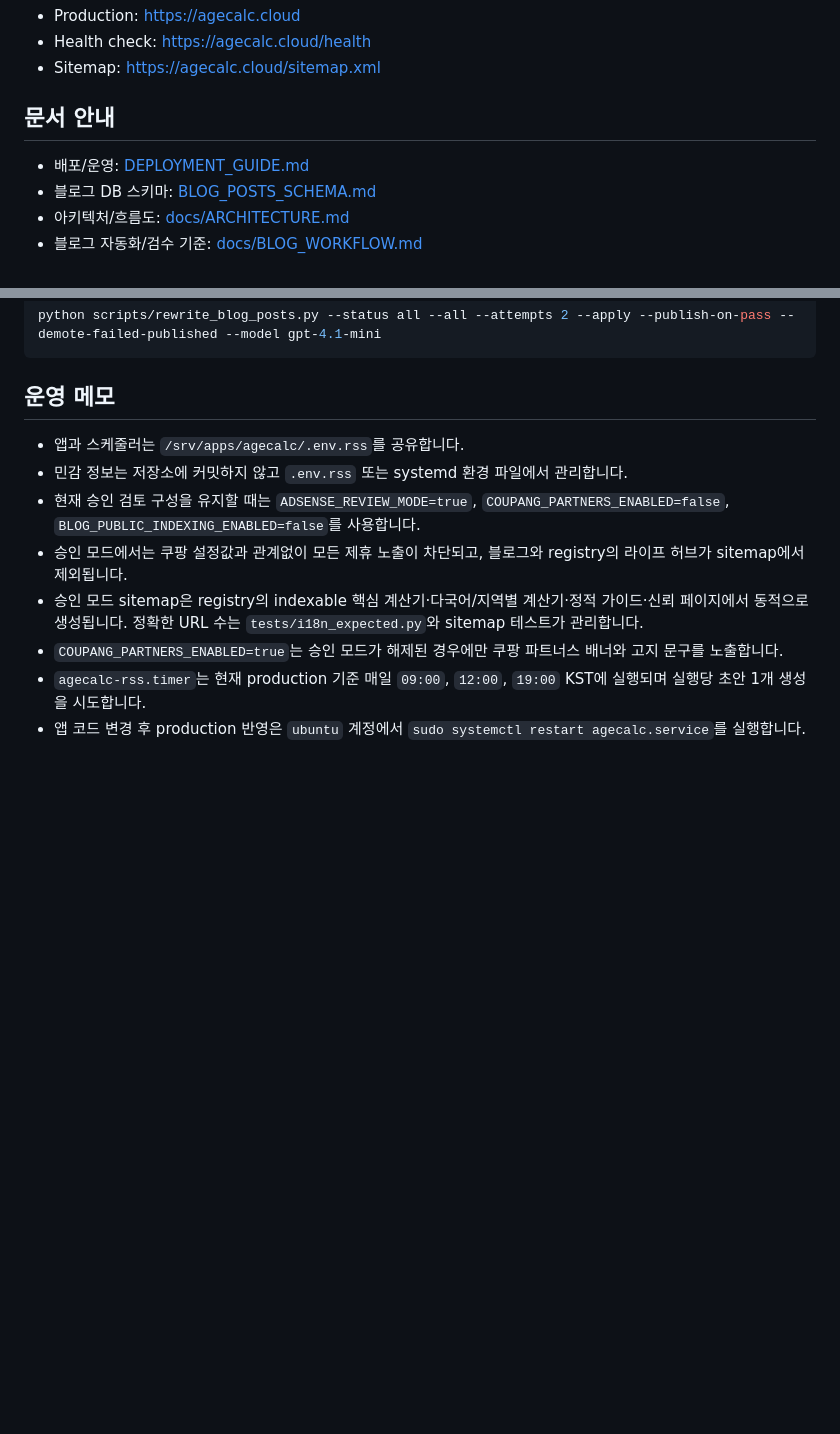
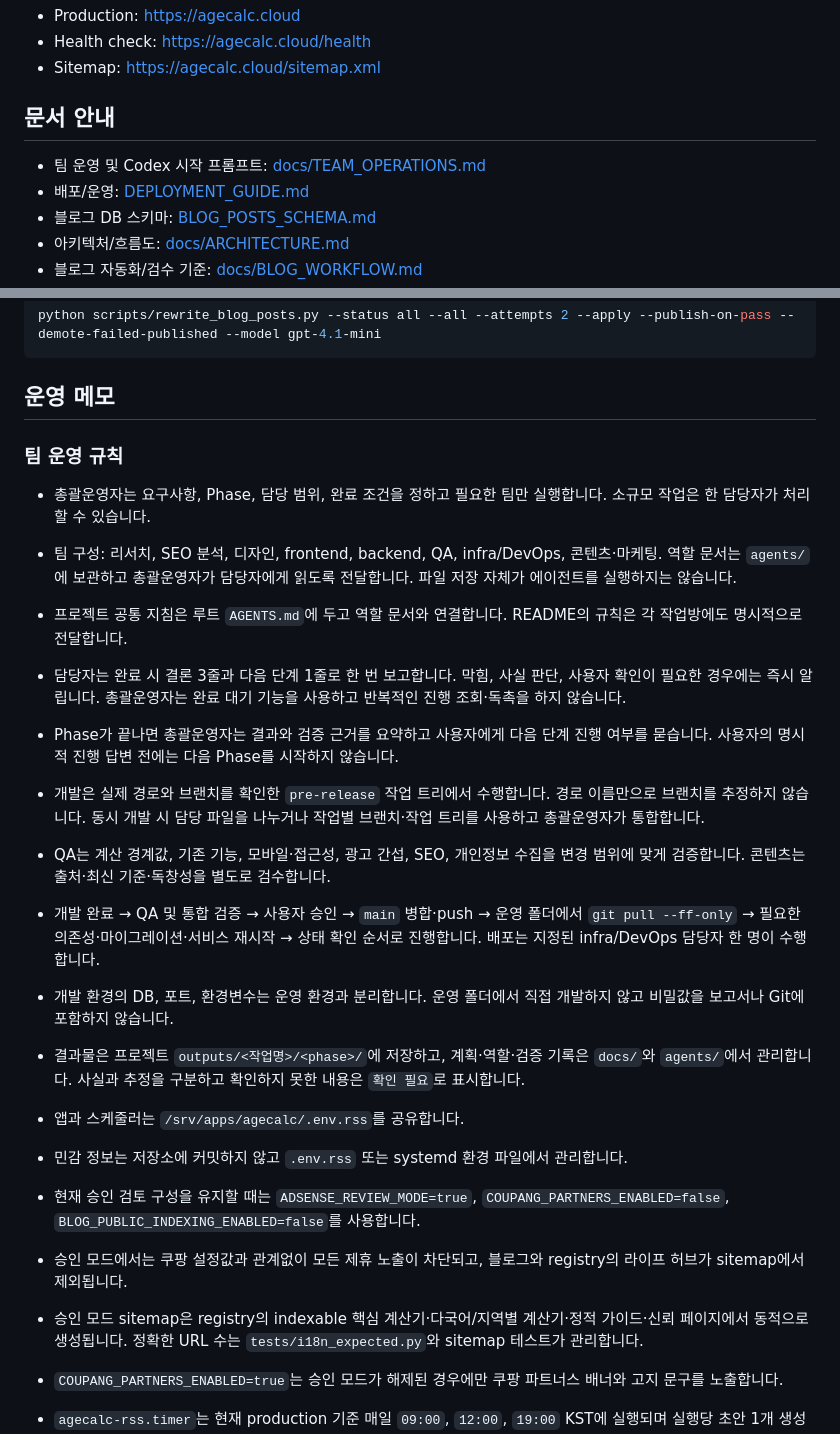
Before and after one commit to ddonggi/ageCalc, a Markdown page: readme.md, 2 parts joined by grey strips. Rendered like a GitHub page; blank space fills up the shorter version.

Commit message:
docs: define team workflow and Codex setup prompts

````diff
--- a/readme.md
+++ b/readme.md
@@ -8,6 +8,7 @@ Flask 기반 나이·날짜 계산기, 생활 기준표, 다국어 도구와 RSS
 - Sitemap: [https://agecalc.cloud/sitemap.xml](https://agecalc.cloud/sitemap.xml)
 
 ## 문서 안내
+- 팀 운영 및 Codex 시작 프롬프트: [docs/TEAM_OPERATIONS.md](docs/TEAM_OPERATIONS.md)
 - 배포/운영: [DEPLOYMENT_GUIDE.md](DEPLOYMENT_GUIDE.md)
 - 블로그 DB 스키마: [BLOG_POSTS_SCHEMA.md](BLOG_POSTS_SCHEMA.md)
 - 아키텍처/흐름도: [docs/ARCHITECTURE.md](docs/ARCHITECTURE.md)
@@ -185,6 +186,19 @@ python scripts/rewrite_blog_posts.py --status all --all --attempts 2 --apply --p
 ```
 
 ## 운영 메모
+### 팀 운영 규칙
+
+- 총괄운영자는 요구사항, Phase, 담당 범위, 완료 조건을 정하고 필요한 팀만 실행합니다. 소규모 작업은 한 담당자가 처리할 수 있습니다.
+- 팀 구성: 리서치, SEO 분석, 디자인, frontend, backend, QA, infra/DevOps, 콘텐츠·마케팅. 역할 문서는 `agents/`에 보관하고 총괄운영자가 담당자에게 읽도록 전달합니다. 파일 저장 자체가 에이전트를 실행하지는 않습니다.
+- 프로젝트 공통 지침은 루트 `AGENTS.md`에 두고 역할 문서와 연결합니다. README의 규칙은 각 작업방에도 명시적으로 전달합니다.
+- 담당자는 완료 시 결론 3줄과 다음 단계 1줄로 한 번 보고합니다. 막힘, 사실 판단, 사용자 확인이 필요한 경우에는 즉시 알립니다. 총괄운영자는 완료 대기 기능을 사용하고 반복적인 진행 조회·독촉을 하지 않습니다.
+- Phase가 끝나면 총괄운영자는 결과와 검증 근거를 요약하고 사용자에게 다음 단계 진행 여부를 묻습니다. 사용자의 명시적 진행 답변 전에는 다음 Phase를 시작하지 않습니다.
+- 개발은 실제 경로와 브랜치를 확인한 `pre-release` 작업 트리에서 수행합니다. 경로 이름만으로 브랜치를 추정하지 않습니다. 동시 개발 시 담당 파일을 나누거나 작업별 브랜치·작업 트리를 사용하고 총괄운영자가 통합합니다.
+- QA는 계산 경계값, 기존 기능, 모바일·접근성, 광고 간섭, SEO, 개인정보 수집을 변경 범위에 맞게 검증합니다. 콘텐츠는 출처·최신 기준·독창성을 별도로 검수합니다.
+- 개발 완료 → QA 및 통합 검증 → 사용자 승인 → `main` 병합·push → 운영 폴더에서 `git pull --ff-only` → 필요한 의존성·마이그레이션·서비스 재시작 → 상태 확인 순서로 진행합니다. 배포는 지정된 infra/DevOps 담당자 한 명이 수행합니다.
+- 개발 환경의 DB, 포트, 환경변수는 운영 환경과 분리합니다. 운영 폴더에서 직접 개발하지 않고 비밀값을 보고서나 Git에 포함하지 않습니다.
+- 결과물은 프로젝트 `outputs/<작업명>/<phase>/`에 저장하고, 계획·역할·검증 기록은 `docs/`와 `agents/`에서 관리합니다. 사실과 추정을 구분하고 확인하지 못한 내용은 `확인 필요`로 표시합니다.
+
 - 앱과 스케줄러는 `/srv/apps/agecalc/.env.rss`를 공유합니다.
 - 민감 정보는 저장소에 커밋하지 않고 `.env.rss` 또는 systemd 환경 파일에서 관리합니다.
 - 현재 승인 검토 구성을 유지할 때는 `ADSENSE_REVIEW_MODE=true`, `COUPANG_PARTNERS_ENABLED=false`, `BLOG_PUBLIC_INDEXING_ENABLED=false`를 사용합니다.
````
Also changed, not shown: docs/TEAM_OPERATIONS.md (added, +65 -0 lines).
